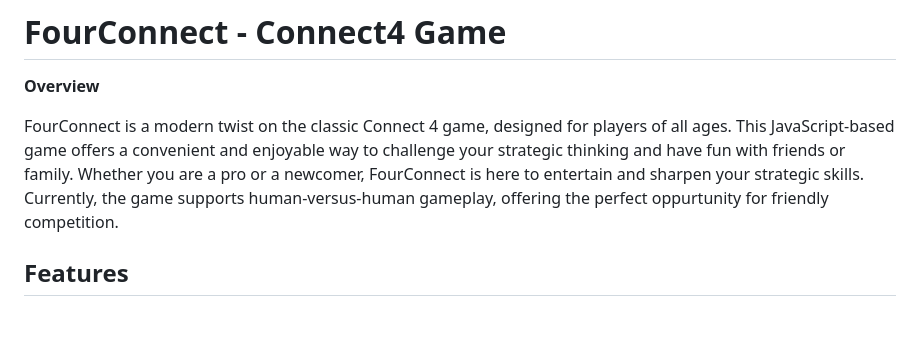
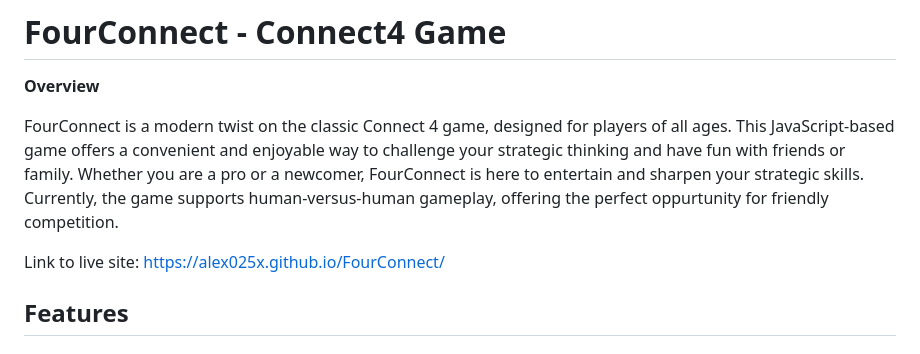
Before and after one commit to alex025x/FourConnect, a Markdown page: README.md, the part around the change. Rendered like a GitHub page; blank space fills up the shorter version.

```diff
--- a/README.md
+++ b/README.md
@@ -3,6 +3,10 @@
 **Overview**
 
 FourConnect is a modern twist on the classic Connect 4 game, designed for players of all ages. This JavaScript-based game offers a convenient and enjoyable way to challenge your strategic thinking and have fun with friends or family. Whether you are a pro or a newcomer, FourConnect is here to entertain and sharpen your strategic skills. Currently, the game supports human-versus-human gameplay, offering the perfect oppurtunity for friendly competition.
+
+Link to live site: https://alex025x.github.io/FourConnect/
+
+
 
 ## Features
 
```
